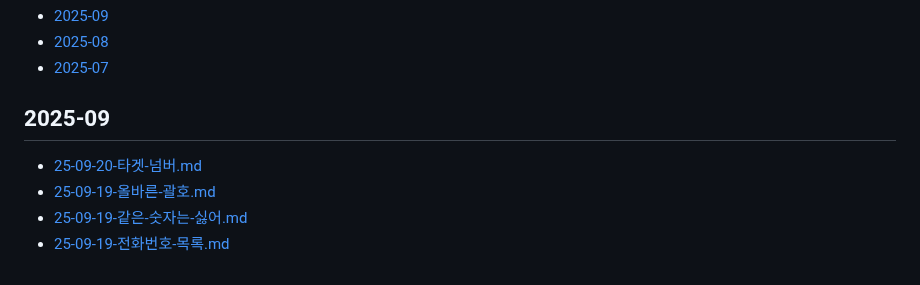
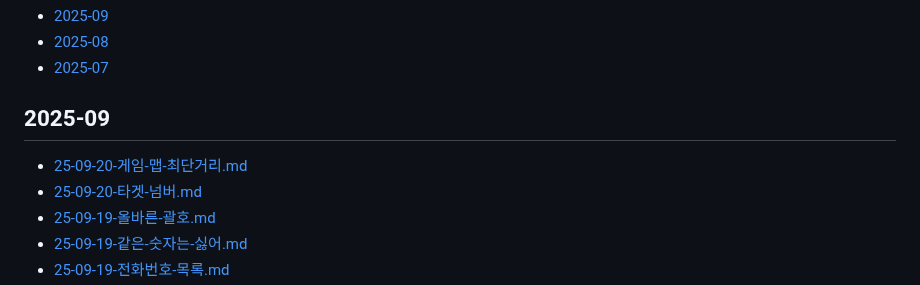
Before and after one commit to macaronpark/study, a Markdown page: algorithm/programmers/README.md, the part around the change. Rendered like a GitHub page.

Commit message:
learn: 25-09-20-게임-맵-최단거리

```diff
--- a/algorithm/programmers/README.md
+++ b/algorithm/programmers/README.md
@@ -6,6 +6,7 @@
 
 ## 2025-09
 
+- [25-09-20-게임-맵-최단거리.md](/algorithm/programmers/25-09-20-게임-맵-최단거리.md)
 - [25-09-20-타겟-넘버.md](/algorithm/programmers/25-09-20-타겟-넘버.md)
 - [25-09-19-올바른-괄호.md](/algorithm/programmers/25-09-19-올바른-괄호.md)
 - [25-09-19-같은-숫자는-싫어.md](/algorithm/programmers/25-09-19-같은-숫자는-싫어.md)
```
Also changed, not shown: algorithm/programmers/25-09-20-게임-맵-최단거리.md (added, +90 -0 lines).
